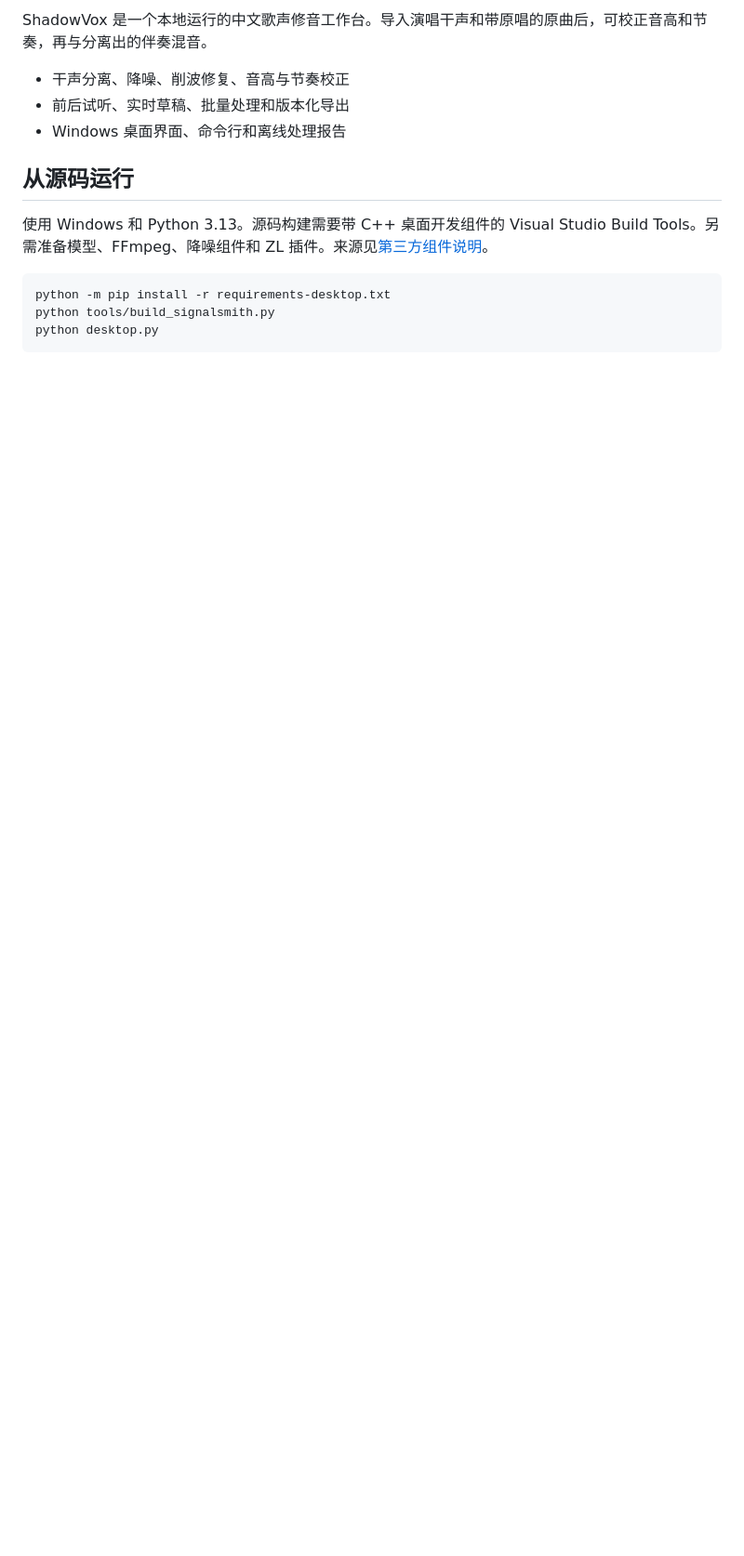
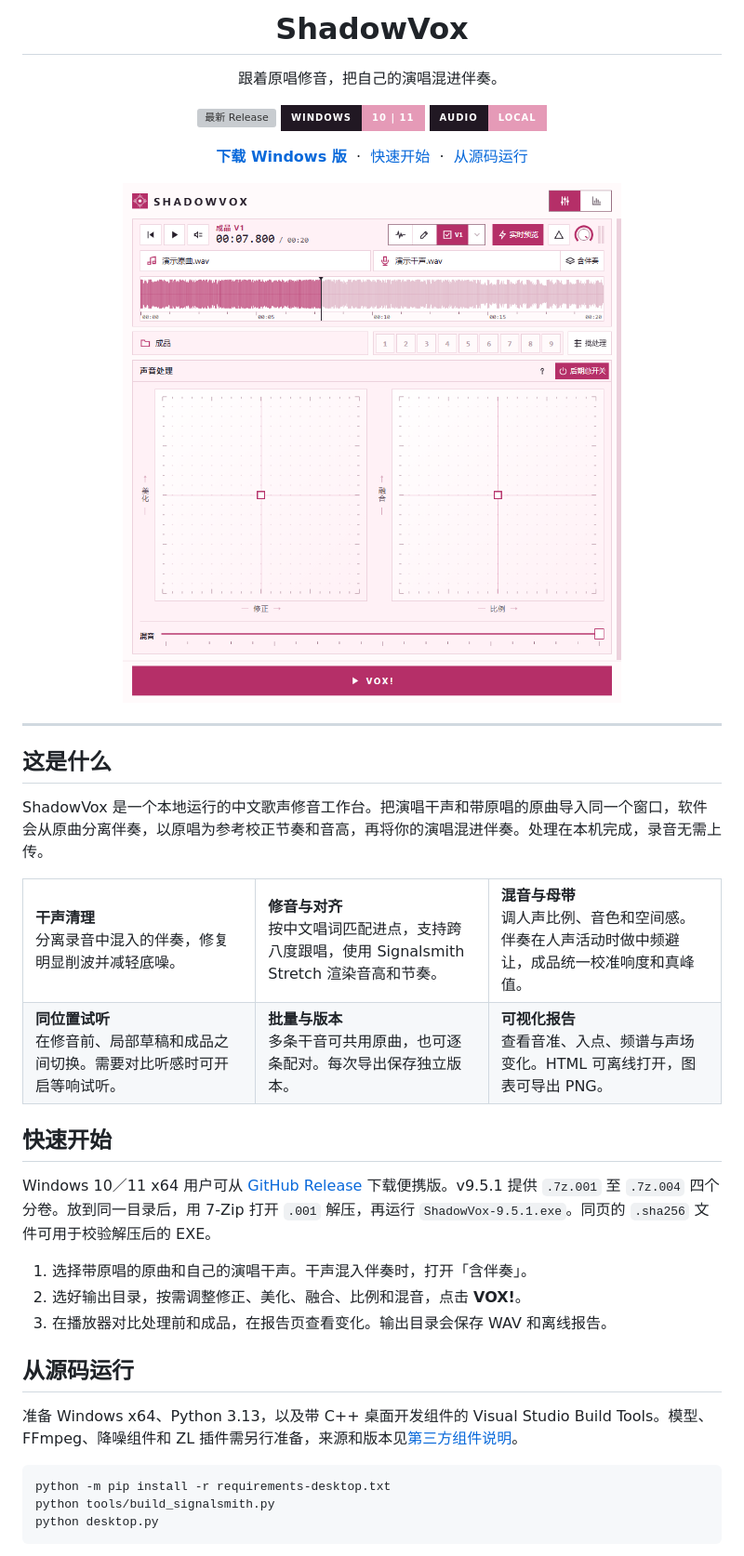
Before and after one commit to AngleNaris/ShadowVox, a Markdown page: README.md, the part around one of its changes. Shown at 93% size. Drawn GitHub-style; pictures changed too: docs/workbench.png (added); badges without logos; blank space fills up the shorter version; grey boxes are pictures that could not be loaded.

Commit message:
docs: refresh the ShadowVox README for GitHub

````diff
--- a/README.md
+++ b/README.md
@@ -2,13 +4,56 @@
 
-ShadowVox 是一个本地运行的中文歌声修音工作台。导入演唱干声和带原唱的原曲后，可校正音高和节奏，再与分离出的伴奏混音。
+<h1 align="center">ShadowVox</h1>
 
-- 干声分离、降噪、削波修复、音高与节奏校正
-- 前后试听、实时草稿、批量处理和版本化导出
-- Windows 桌面界面、命令行和离线处理报告
+<p align="center">跟着原唱修音，把自己的演唱混进伴奏。</p>
+
+<p align="center">
+  <a href="https://github.com/AngleNaris/ShadowVox/releases/latest"><img alt="最新 Release" src="https://img.shields.io/github/v/release/AngleNaris/ShadowVox?style=for-the-badge&amp;color=ad2b63&amp;labelColor=211823"></a>
+  <img alt="Windows 10 和 11，x64" src="https://img.shields.io/badge/Windows-10%20%7C%2011-e59ab7?style=for-the-badge&amp;labelColor=211823">
+  <img alt="音频处理在本机运行" src="https://img.shields.io/badge/Audio-Local-e59ab7?style=for-the-badge&amp;labelColor=211823">
+</p>
+
+<p align="center">
+  <a href="https://github.com/AngleNaris/ShadowVox/releases/latest"><strong>下载 Windows 版</strong></a>
+  &nbsp;·&nbsp;
+  <a href="#快速开始">快速开始</a>
+  &nbsp;·&nbsp;
+  <a href="#从源码运行">从源码运行</a>
+</p>
+
+<p align="center">
+  <img src="./docs/workbench.png" width="820" alt="ShadowVox 工作台，显示成品波形、两块参数面板和混音推子">
+</p>
+
+---
+
+## 这是什么
+
+ShadowVox 是一个本地运行的中文歌声修音工作台。把演唱干声和带原唱的原曲导入同一个窗口，软件会从原曲分离伴奏，以原唱为参考校正节奏和音高，再将你的演唱混进伴奏。处理在本机完成，录音无需上传。
+
+<table>
+  <tr>
+    <td width="33%" valign="top"><b>干声清理</b><br>分离录音中混入的伴奏，修复明显削波并减轻底噪。</td>
+    <td width="33%" valign="top"><b>修音与对齐</b><br>按中文唱词匹配进点，支持跨八度跟唱，使用 Signalsmith Stretch 渲染音高和节奏。</td>
+    <td width="33%" valign="top"><b>混音与母带</b><br>调人声比例、音色和空间感。伴奏在人声活动时做中频避让，成品统一校准响度和真峰值。</td>
+  </tr>
+  <tr>
+    <td valign="top"><b>同位置试听</b><br>在修音前、局部草稿和成品之间切换。需要对比听感时可开启等响试听。</td>
+    <td valign="top"><b>批量与版本</b><br>多条干音可共用原曲，也可逐条配对。每次导出保存独立版本。</td>
+    <td valign="top"><b>可视化报告</b><br>查看音准、入点、频谱与声场变化。HTML 可离线打开，图表可导出 PNG。</td>
+  </tr>
+</table>
+
+## 快速开始
+
+Windows 10／11 x64 用户可从 [GitHub Release](https://github.com/AngleNaris/ShadowVox/releases/latest) 下载便携版。v9.5.1 提供 `.7z.001` 至 `.7z.004` 四个分卷。放到同一目录后，用 7-Zip 打开 `.001` 解压，再运行 `ShadowVox-9.5.1.exe`。同页的 `.sha256` 文件可用于校验解压后的 EXE。
+
+1. 选择带原唱的原曲和自己的演唱干声。干声混入伴奏时，打开「含伴奏」。
+2. 选好输出目录，按需调整修正、美化、融合、比例和混音，点击 **VOX!**。
+3. 在播放器对比处理前和成品，在报告页查看变化。输出目录会保存 WAV 和离线报告。
 
 ## 从源码运行
 
-使用 Windows 和 Python 3.13。源码构建需要带 C++ 桌面开发组件的 Visual Studio Build Tools。另需准备模型、FFmpeg、降噪组件和 ZL 插件。来源见[第三方组件说明](THIRD_PARTY.txt)。
+准备 Windows x64、Python 3.13，以及带 C++ 桌面开发组件的 Visual Studio Build Tools。模型、FFmpeg、降噪组件和 ZL 插件需另行准备，来源和版本见[第三方组件说明](./THIRD_PARTY.txt)。
 
 ```powershell
 python -m pip install -r requirements-desktop.txt
````
Also changed, not shown: other parts of README.md (+15 -2 lines).
